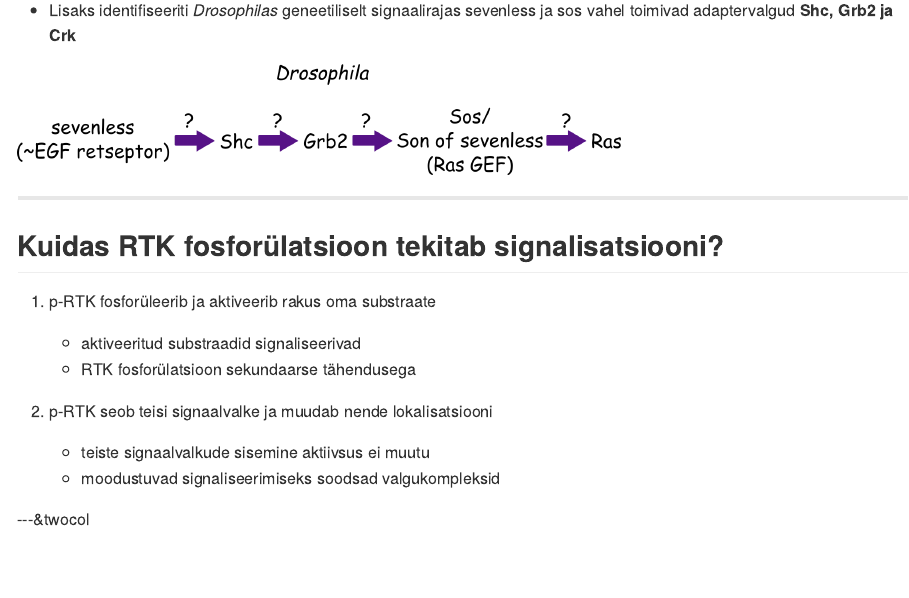
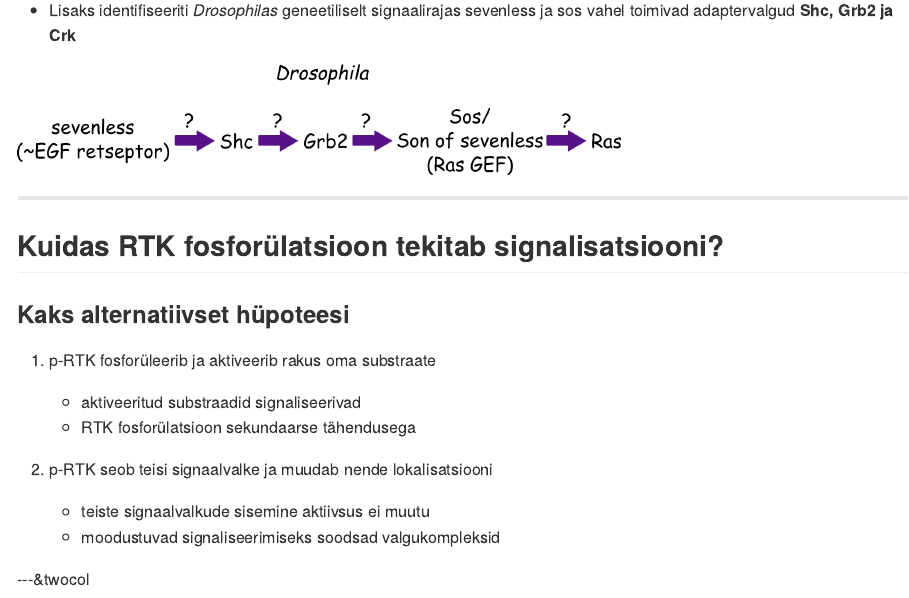
Before and after one commit to Onkobioloogia/Signaalirajad, an R Markdown document (index.Rmd): the page in a window 1100 px wide, from 8280 px down. The pictures show the output file index.md that the author committed with the source, drawn offline in the style of GitHub.

Commit message:
publishing deck

```diff
--- a/index.Rmd
+++ b/index.Rmd
@@ -296,6 +296,7 @@
 
 ---
 ## Kuidas RTK fosforülatsioon tekitab signalisatsiooni?
+### Kaks alternatiivset hüpoteesi
 
 1. p-RTK fosforüleerib ja aktiveerib rakus oma substraate
       - aktiveeritud substraadid signaliseerivad
```
Also changed, not shown: index.html, index.md.
